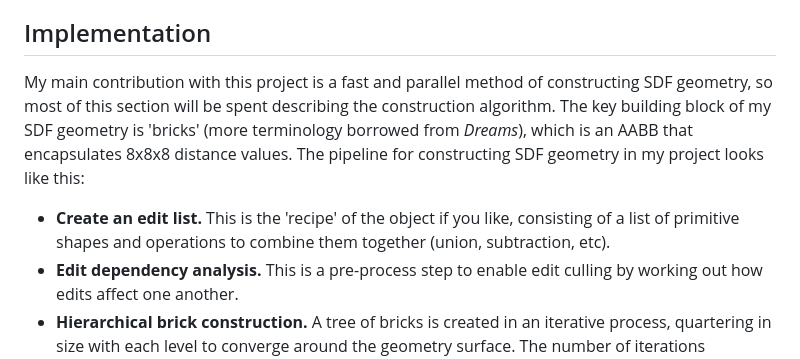
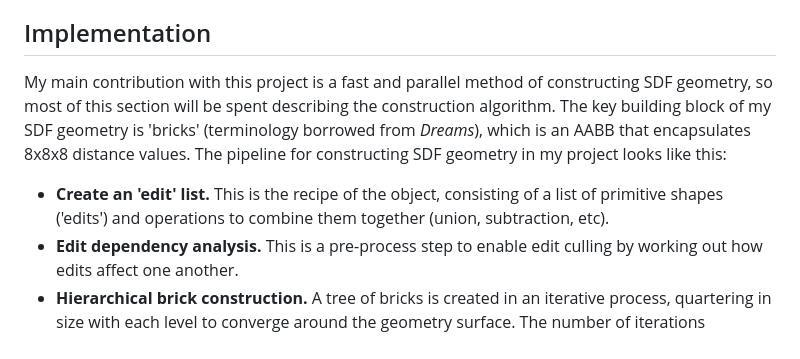
Before and after one commit to jambuttenshaw/portfolio, a Markdown page: projects/signed-distance-fields.md, the part around one of its changes. Drawn GitHub-style.

```diff
--- a/projects/signed-distance-fields.md
+++ b/projects/signed-distance-fields.md
@@ -59,10 +66,10 @@ For my project, I also needed a structure that could be constructed quickly. To
 
 ## Implementation
 
-My main contribution with this project is a fast and parallel method of constructing SDF geometry, so most of this section will be spent describing the construction algorithm. The key building block of my SDF geometry is 'bricks' (more terminology borrowed from *Dreams*), which is an AABB that encapsulates 8x8x8 distance values.
+My main contribution with this project is a fast and parallel method of constructing SDF geometry, so most of this section will be spent describing the construction algorithm. The key building block of my SDF geometry is 'bricks' (terminology borrowed from *Dreams*), which is an AABB that encapsulates 8x8x8 distance values.
 The pipeline for constructing SDF geometry in my project looks like this:
 
-- **Create an edit list.** This is the 'recipe' of the object if you like, consisting of a list of primitive shapes and operations to combine them together (union, subtraction, etc).
+- **Create an 'edit' list.** This is the recipe of the object, consisting of a list of primitive shapes ('edits') and operations to combine them together (union, subtraction, etc).
 - **Edit dependency analysis.** This is a pre-process step to enable edit culling by working out how edits affect one another.
 - **Hierarchical brick construction.** A tree of bricks is created in an iterative process, quartering in size with each level to converge around the geometry surface. The number of iterations performed determines the resulting size of the bricks (and consequently the resolution of the geometry).
 - **Edit culling.** This is the key optimization to enable real-time construction, by only evaluating the signed distance functions that will definitely influence the distance field values.
```
Also changed, not shown: other parts of projects/signed-distance-fields.md (+16 -9 lines).
